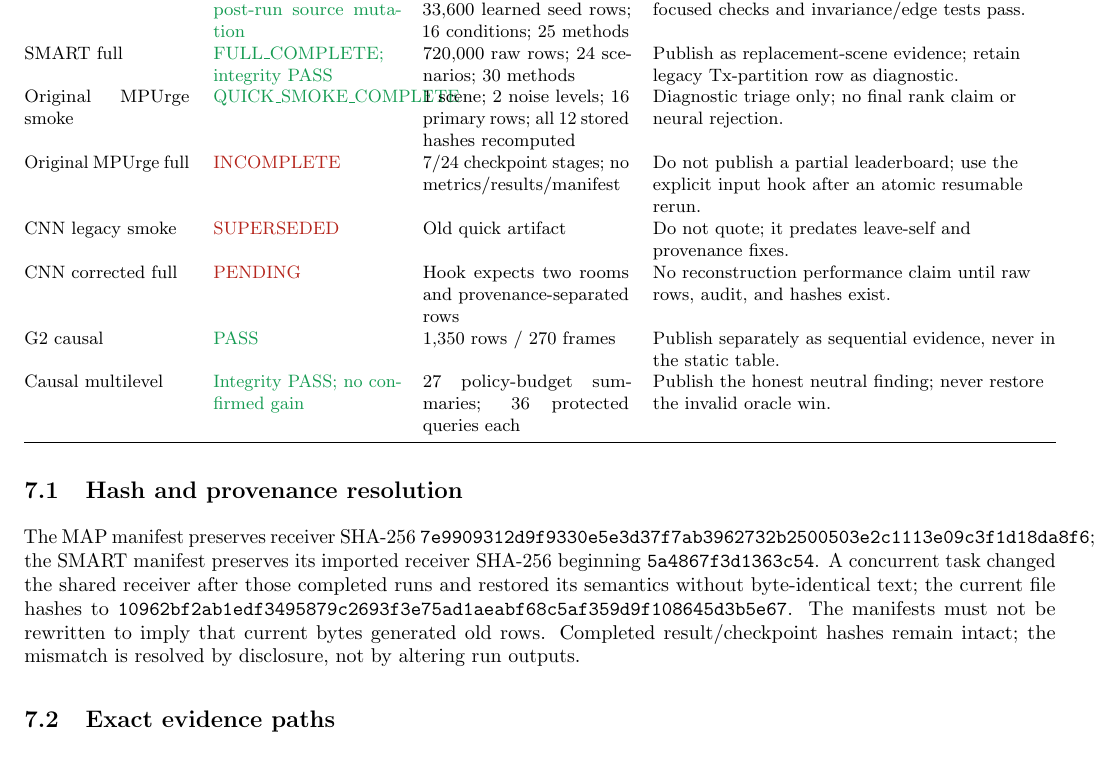
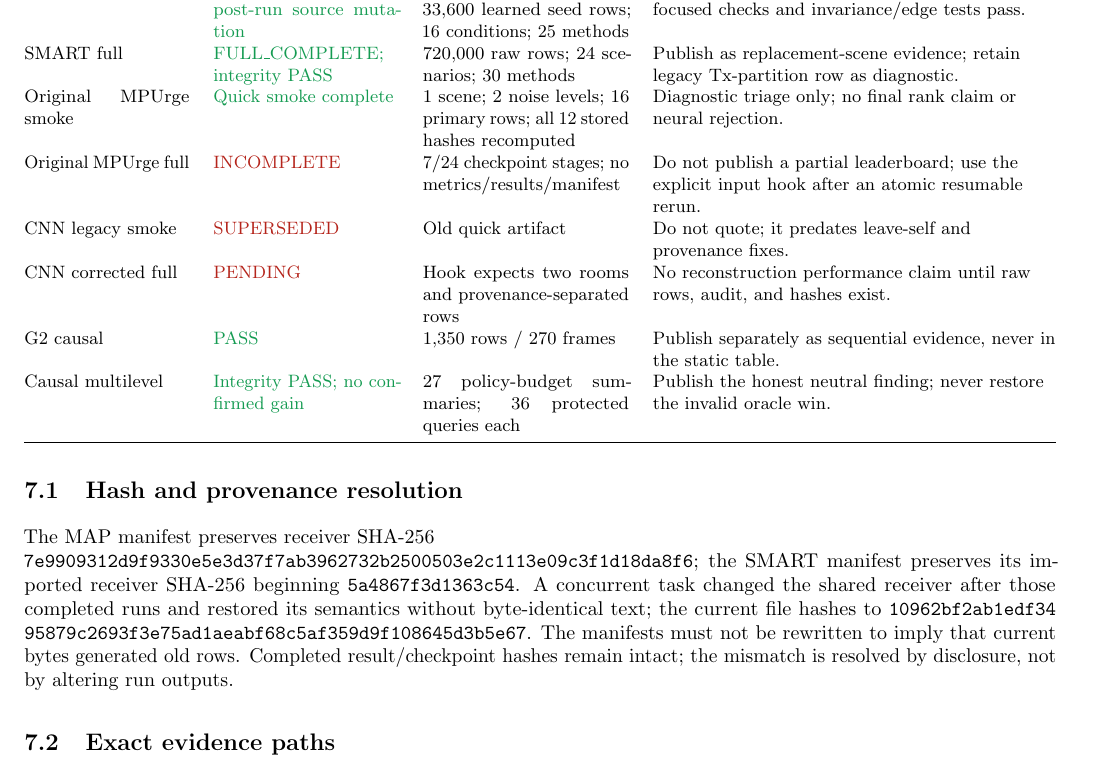
Before and after one commit to alasleimi/tumidpindoor, a LaTeX paper (report/full_report_draft.tex): part of page 15 of 16, cut so that both start at the same text. Compiled offline with pdfLaTeX.

Commit message:
Polish intermediate report visual QA

```diff
--- a/report/full_report_draft.tex
+++ b/report/full_report_draft.tex
@@ -884,7 +884,7 @@ did not show a great confirmed result.
 \toprule Evidence block & Status & Auditable scale & Release ruling\\\midrule
 MPUrge--MAP full & \good{PASS with disclosed post-run source mutation} & 40,000 primary rows; 33,600 learned seed rows; 16 conditions; 25 methods & Publish as replacement-scene evidence. All 34 focused checks and invariance/edge tests pass.\\
 SMART full & \good{FULL\_COMPLETE; integrity PASS} & 720,000 raw rows; 24 scenarios; 30 methods & Publish as replacement-scene evidence; retain legacy Tx-partition row as diagnostic.\\
-Original MPUrge smoke & \good{QUICK\_SMOKE\_COMPLETE} & 1 scene; 2 noise levels; 16 primary rows; all 12 stored hashes recomputed & Diagnostic triage only; no final rank claim or neural rejection.\\
+Original MPUrge smoke & \good{Quick smoke complete} & 1 scene; 2 noise levels; 16 primary rows; all 12 stored hashes recomputed & Diagnostic triage only; no final rank claim or neural rejection.\\
 Original MPUrge full & \caution{INCOMPLETE} & 7/24 checkpoint stages; no metrics/results/manifest & Do not publish a partial leaderboard; use the explicit input hook after an atomic resumable rerun.\\
 CNN legacy smoke & \caution{SUPERSEDED} & Old quick artifact & Do not quote; it predates leave-self and provenance fixes.\\
 CNN corrected full & \caution{PENDING} & Hook expects two rooms and provenance-separated rows & No reconstruction performance claim until raw rows, audit, and hashes exist.\\
@@ -896,8 +896,8 @@ Causal multilevel & \good{Integrity PASS; no confirmed gain} & 27 policy-budget
 
 \subsection{Hash and provenance resolution}
 
-The MAP manifest preserves receiver SHA-256
-\texttt{7e9909312d9f9330\allowbreak{}e5e3d37f7ab39627\allowbreak{}32b2500503e2c111\allowbreak{}3e09c3f1d18da8f6};
+The MAP manifest preserves receiver SHA-256\\
+\texttt{7e990931\allowbreak{}2d9f9330\allowbreak{}e5e3d37f\allowbreak{}7ab39627\allowbreak{}32b25005\allowbreak{}03e2c111\allowbreak{}3e09c3f1\allowbreak{}d18da8f6};
 the SMART manifest preserves its imported receiver SHA-256 beginning
 \texttt{5a4867f3d1363c54}.  A concurrent task changed the shared receiver after
 those completed runs and restored its semantics without byte-identical text;
```
Also changed, not shown: report/full_report_draft.pdf.
